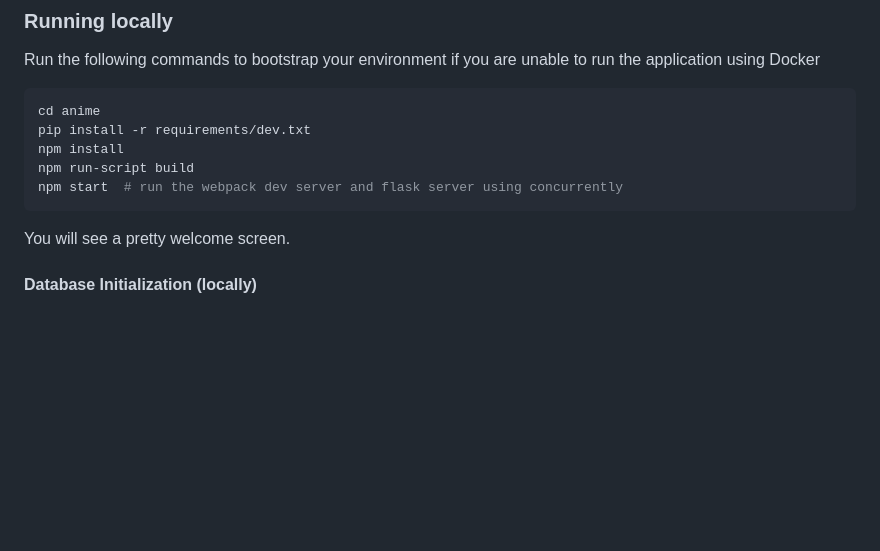
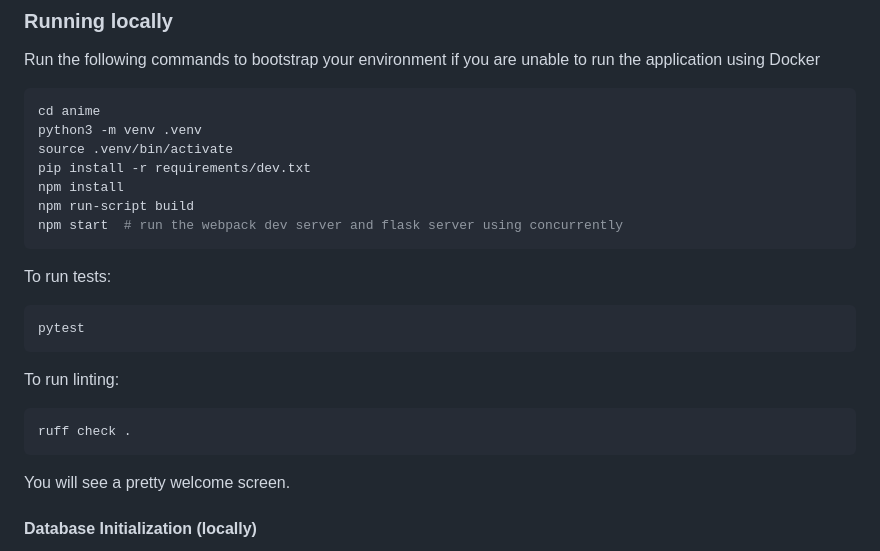
Before and after one commit to KenMwaura1/anime, a Markdown page: README.md, the part around the change. Drawn GitHub-style; blank space fills up the shorter version.

Commit message:
docs: update README.md to include virtual environment setup and testing instructions

````diff
--- a/README.md
+++ b/README.md
@@ -48,10 +48,24 @@ Run the following commands to bootstrap your environment if you are unable to ru
 
 ```bash
 cd anime
+python3 -m venv .venv
+source .venv/bin/activate
 pip install -r requirements/dev.txt
 npm install
 npm run-script build
 npm start  # run the webpack dev server and flask server using concurrently
+```
+
+To run tests:
+
+```bash
+pytest
+```
+
+To run linting:
+
+```bash
+ruff check .
 ```
 
 You will see a pretty welcome screen.
````
